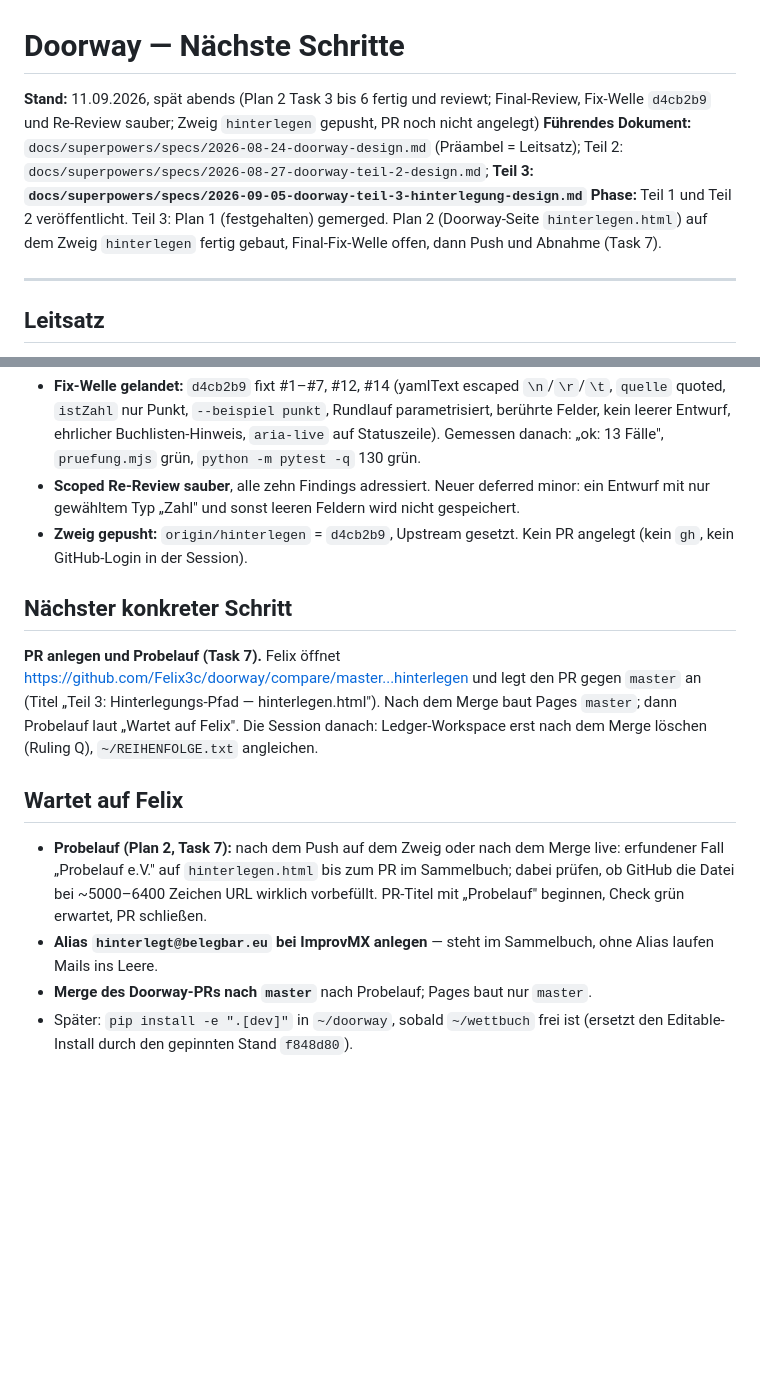
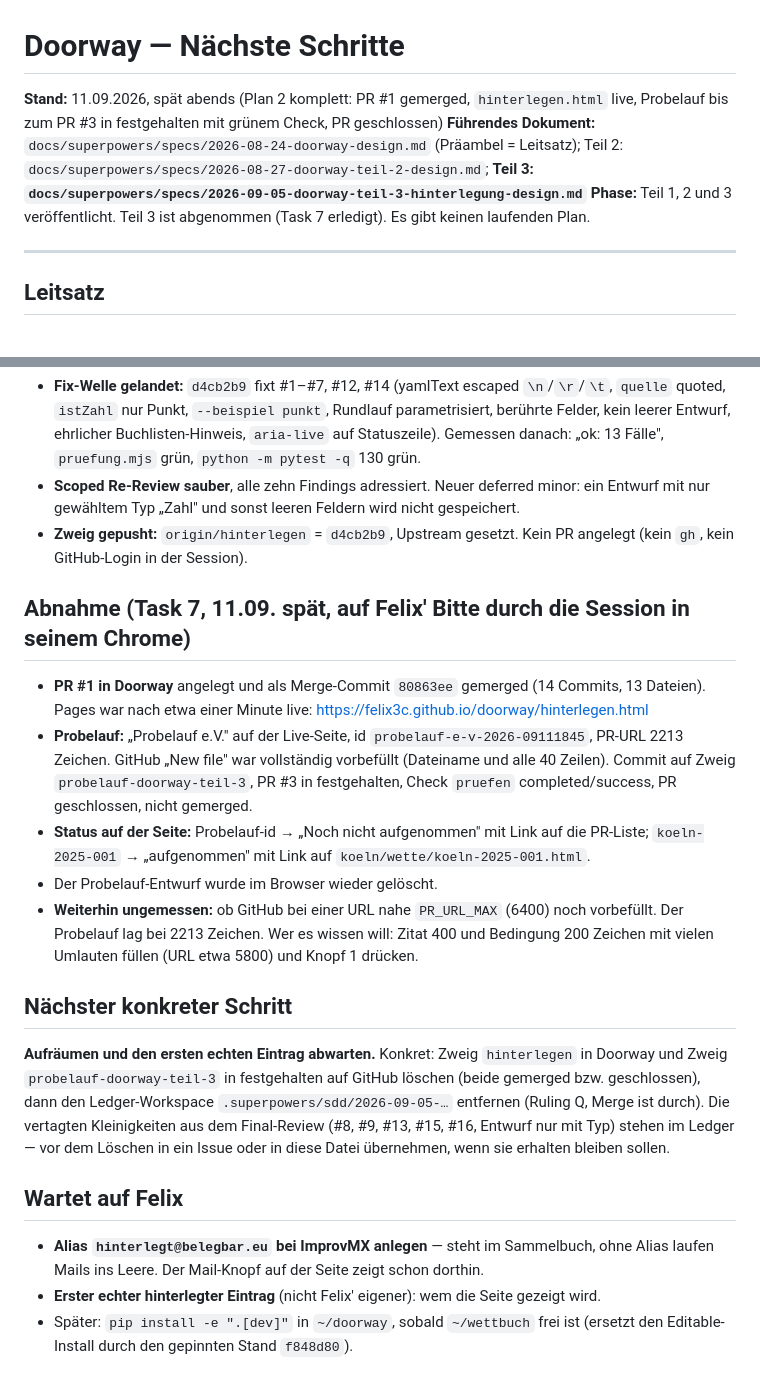
Before and after one commit to Felix3c/doorway, a Markdown page: NAECHSTE-SCHRITTE.md, 2 parts joined by grey strips. Drawn GitHub-style; blank space fills up the shorter version.

Commit message:
docs: Teil 3 abgenommen - PR #1 gemerged, Probelauf mit PR #3 in festgehalten gruen
Co-Authored-By: Claude Fable 5.1 <noreply@anthropic.com>
Claude-Session: https://claude.ai/code/session_01Ds4Z4vZboGEoVbFdCzspez

```diff
--- a/NAECHSTE-SCHRITTE.md
+++ b/NAECHSTE-SCHRITTE.md
@@ -1,8 +1,8 @@
 # Doorway — Nächste Schritte
 
-**Stand:** 11.09.2026, spät abends (Plan 2 Task 3 bis 6 fertig und reviewt; Final-Review, Fix-Welle `d4cb2b9` und Re-Review sauber; Zweig `hinterlegen` gepusht, PR noch nicht angelegt)
+**Stand:** 11.09.2026, spät abends (Plan 2 komplett: PR #1 gemerged, `hinterlegen.html` live, Probelauf bis zum PR #3 in festgehalten mit grünem Check, PR geschlossen)
 **Führendes Dokument:** `docs/superpowers/specs/2026-08-24-doorway-design.md` (Präambel = Leitsatz); Teil 2: `docs/superpowers/specs/2026-08-27-doorway-teil-2-design.md`; **Teil 3: `docs/superpowers/specs/2026-09-05-doorway-teil-3-hinterlegung-design.md`**
-**Phase:** Teil 1 und Teil 2 veröffentlicht. Teil 3: Plan 1 (festgehalten) gemerged. Plan 2 (Doorway-Seite `hinterlegen.html`) auf dem Zweig `hinterlegen` fertig gebaut, Final-Fix-Welle offen, dann Push und Abnahme (Task 7).
+**Phase:** Teil 1, 2 und 3 veröffentlicht. Teil 3 ist abgenommen (Task 7 erledigt). Es gibt keinen laufenden Plan.
 
 ---
 
@@ -81,23 +81,35 @@ Commit ab2ad9a bzw. FORMAT.md §8.4.
 - **Zweig gepusht:** `origin/hinterlegen` = `d4cb2b9`, Upstream gesetzt. Kein PR angelegt
   (kein `gh`, kein GitHub-Login in der Session).
 
+## Abnahme (Task 7, 11.09. spät, auf Felix' Bitte durch die Session in seinem Chrome)
+
+- **PR #1 in Doorway** angelegt und als Merge-Commit `80863ee` gemerged (14 Commits, 13 Dateien).
+  Pages war nach etwa einer Minute live: https://felix3c.github.io/doorway/hinterlegen.html
+- **Probelauf:** „Probelauf e.V." auf der Live-Seite, id `probelauf-e-v-2026-09111845`, PR-URL
+  2213 Zeichen. GitHub „New file" war vollständig vorbefüllt (Dateiname und alle 40 Zeilen).
+  Commit auf Zweig `probelauf-doorway-teil-3`, PR #3 in festgehalten, Check `pruefen`
+  completed/success, PR geschlossen, nicht gemerged.
+- **Status auf der Seite:** Probelauf-id → „Noch nicht aufgenommen" mit Link auf die PR-Liste;
+  `koeln-2025-001` → „aufgenommen" mit Link auf `koeln/wette/koeln-2025-001.html`.
+- Der Probelauf-Entwurf wurde im Browser wieder gelöscht.
+- **Weiterhin ungemessen:** ob GitHub bei einer URL nahe `PR_URL_MAX` (6400) noch vorbefüllt.
+  Der Probelauf lag bei 2213 Zeichen. Wer es wissen will: Zitat 400 und Bedingung 200 Zeichen
+  mit vielen Umlauten füllen (URL etwa 5800) und Knopf 1 drücken.
+
 ## Nächster konkreter Schritt
 
-**PR anlegen und Probelauf (Task 7).** Felix öffnet
-https://github.com/Felix3c/doorway/compare/master...hinterlegen und legt den PR gegen
-`master` an (Titel „Teil 3: Hinterlegungs-Pfad — hinterlegen.html"). Nach dem Merge baut Pages
-`master`; dann Probelauf laut „Wartet auf Felix". Die Session danach: Ledger-Workspace erst
-nach dem Merge löschen (Ruling Q), `~/REIHENFOLGE.txt` angleichen.
+**Aufräumen und den ersten echten Eintrag abwarten.** Konkret: Zweig `hinterlegen` in
+Doorway und Zweig `probelauf-doorway-teil-3` in festgehalten auf GitHub löschen (beide gemerged
+bzw. geschlossen), dann den Ledger-Workspace `.superpowers/sdd/2026-09-05-…` entfernen
+(Ruling Q, Merge ist durch). Die vertagten Kleinigkeiten aus dem Final-Review (#8, #9, #13,
+#15, #16, Entwurf nur mit Typ) stehen im Ledger — vor dem Löschen in ein Issue oder in diese
+Datei übernehmen, wenn sie erhalten bleiben sollen.
 
 ## Wartet auf Felix
 
-- **Probelauf (Plan 2, Task 7):** nach dem Push auf dem Zweig oder nach dem Merge live:
-  erfundener Fall „Probelauf e.V." auf `hinterlegen.html` bis zum PR im Sammelbuch;
-  dabei prüfen, ob GitHub die Datei bei ~5000–6400 Zeichen URL wirklich vorbefüllt.
-  PR-Titel mit „Probelauf" beginnen, Check grün erwartet, PR schließen.
 - **Alias `hinterlegt@belegbar.eu` bei ImprovMX anlegen** — steht im Sammelbuch, ohne Alias
-  laufen Mails ins Leere.
-- **Merge des Doorway-PRs nach `master`** nach Probelauf; Pages baut nur `master`.
+  laufen Mails ins Leere. Der Mail-Knopf auf der Seite zeigt schon dorthin.
+- **Erster echter hinterlegter Eintrag** (nicht Felix' eigener): wem die Seite gezeigt wird.
 - Später: `pip install -e ".[dev]"` in `~/doorway`, sobald `~/wettbuch` frei ist (ersetzt
   den Editable-Install durch den gepinnten Stand `f848d80`).
 
```
